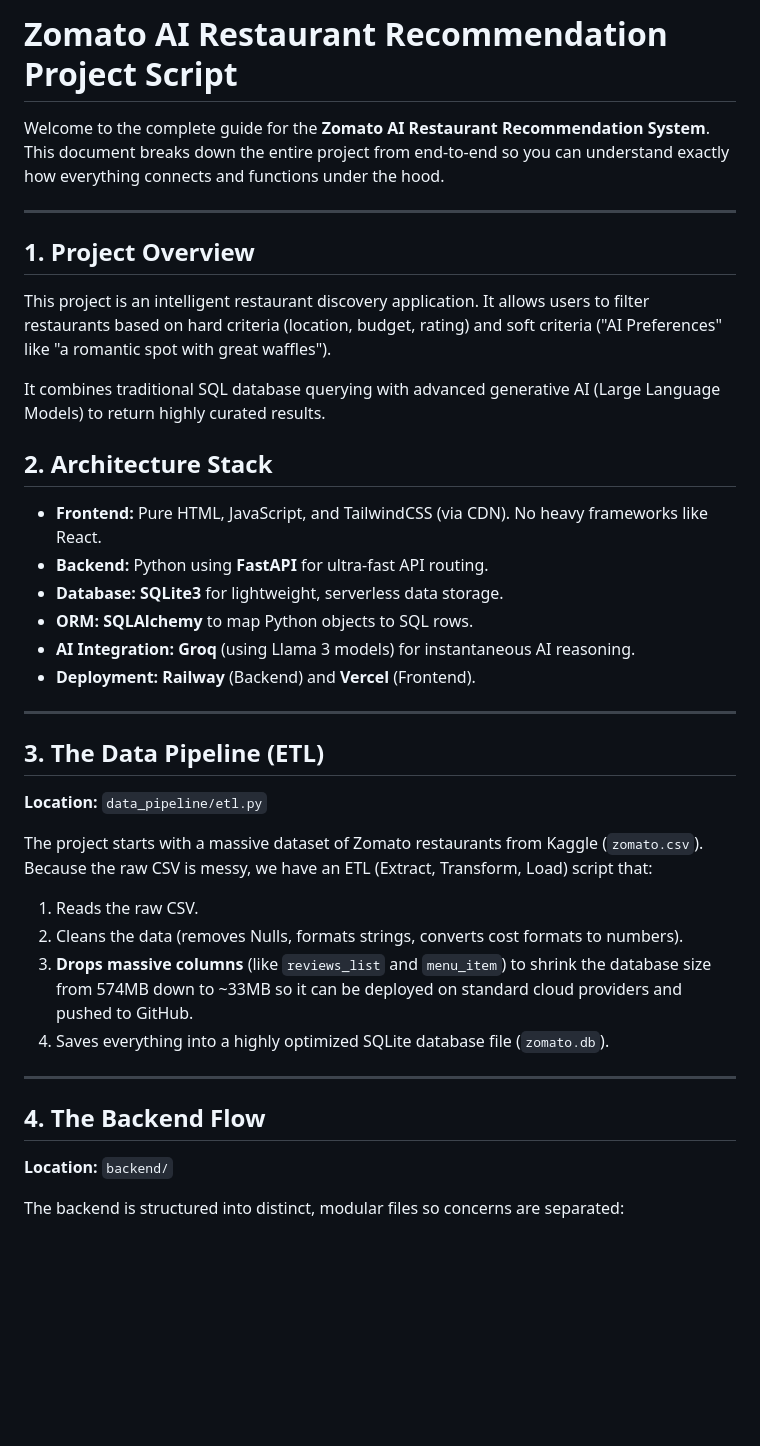
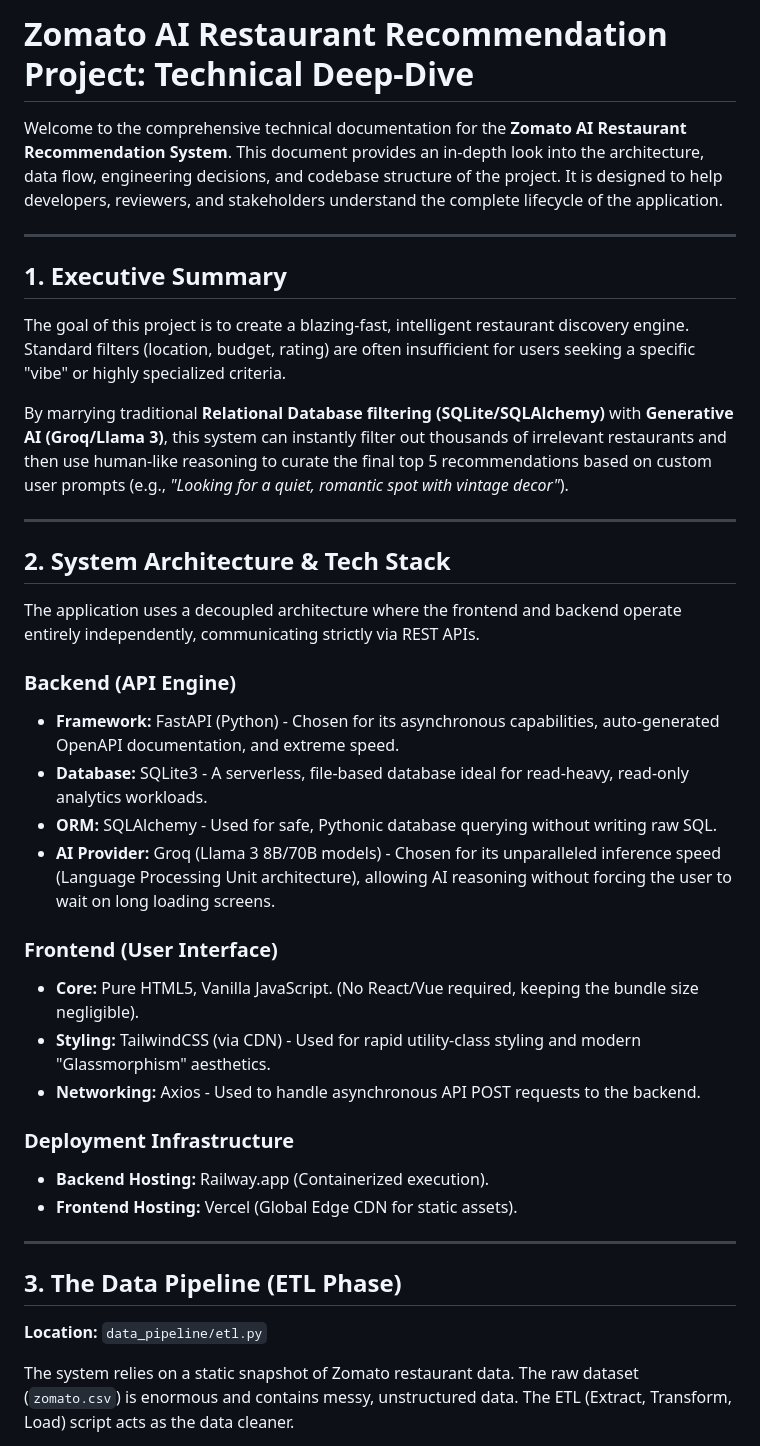
Before and after one commit to dbzavi/bangalururestaurantrecommendation, a Markdown page: docs/script.md, the part around one of its changes. Drawn GitHub-style; blank space fills up the shorter version.

```diff
--- a/docs/script.md
+++ b/docs/script.md
@@ -1,37 +1,39 @@
-# Zomato AI Restaurant Recommendation Project Script
+# Zomato AI Restaurant Recommendation Project: Technical Deep-Dive
 
-Welcome to the complete guide for the **Zomato AI Restaurant Recommendation System**. This document breaks down the entire project from end-to-end so you can understand exactly how everything connects and functions under the hood.
+Welcome to the comprehensive technical documentation for the **Zomato AI Restaurant Recommendation System**. This document provides an in-depth look into the architecture, data flow, engineering decisions, and codebase structure of the project. It is designed to help developers, reviewers, and stakeholders understand the complete lifecycle of the application.
 
 ---
 
-## 1. Project Overview
-This project is an intelligent restaurant discovery application. It allows users to filter restaurants based on hard criteria (location, budget, rating) and soft criteria ("AI Preferences" like "a romantic spot with great waffles").
+## 1. Executive Summary
+The goal of this project is to create a blazing-fast, intelligent restaurant discovery engine. Standard filters (location, budget, rating) are often insufficient for users seeking a specific "vibe" or highly specialized criteria.
 
-It combines traditional SQL database querying with advanced generative AI (Large Language Models) to return highly curated results.
-
-## 2. Architecture Stack
-- **Frontend:** Pure HTML, JavaScript, and TailwindCSS (via CDN). No heavy frameworks like React.
-- **Backend:** Python using **FastAPI** for ultra-fast API routing.
-- **Database:** **SQLite3** for lightweight, serverless data storage.
-- **ORM:** **SQLAlchemy** to map Python objects to SQL rows.
-- **AI Integration:** **Groq** (using Llama 3 models) for instantaneous AI reasoning.
-- **Deployment:** **Railway** (Backend) and **Vercel** (Frontend).
+By marrying traditional **Relational Database filtering (SQLite/SQLAlchemy)** with **Generative AI (Groq/Llama 3)**, this system can instantly filter out thousands of irrelevant restaurants and then use human-like reasoning to curate the final top 5 recommendations based on custom user prompts (e.g., *"Looking for a quiet, romantic spot with vintage decor"*).
 
 ---
 
-## 3. The Data Pipeline (ETL)
-**Location:** `data_pipeline/etl.py`
+## 2. System Architecture & Tech Stack
 
-The project starts with a massive dataset of Zomato restaurants from Kaggle (`zomato.csv`). Because the raw CSV is messy, we have an ETL (Extract, Transform, Load) script that:
-1. Reads the raw CSV.
-2. Cleans the data (removes Nulls, formats strings, converts cost formats to numbers).
-3. **Drops massive columns** (like `reviews_list` and `menu_item`) to shrink the database size from 574MB down to ~33MB so it can be deployed on standard cloud providers and pushed to GitHub.
-4. Saves everything into a highly optimized SQLite database file (`zomato.db`).
+The application uses a decoupled architecture where the frontend and backend operate entirely independently, communicating strictly via REST APIs.
+
+### Backend (API Engine)
+- **Framework:** FastAPI (Python) - Chosen for its asynchronous capabilities, auto-generated OpenAPI documentation, and extreme speed.
+- **Database:** SQLite3 - A serverless, file-based database ideal for read-heavy, read-only analytics workloads.
+- **ORM:** SQLAlchemy - Used for safe, Pythonic database querying without writing raw SQL.
+- **AI Provider:** Groq (Llama 3 8B/70B models) - Chosen for its unparalleled inference speed (Language Processing Unit architecture), allowing AI reasoning without forcing the user to wait on long loading screens.
+
+### Frontend (User Interface)
+- **Core:** Pure HTML5, Vanilla JavaScript. (No React/Vue required, keeping the bundle size negligible).
+- **Styling:** TailwindCSS (via CDN) - Used for rapid utility-class styling and modern "Glassmorphism" aesthetics.
+- **Networking:** Axios - Used to handle asynchronous API POST requests to the backend.
+
+### Deployment Infrastructure
+- **Backend Hosting:** Railway.app (Containerized execution).
+- **Frontend Hosting:** Vercel (Global Edge CDN for static assets).
 
 ---
 
-## 4. The Backend Flow
-**Location:** `backend/`
+## 3. The Data Pipeline (ETL Phase)
+**Location:** `data_pipeline/etl.py`
 
-The backend is structured into distinct, modular files so concerns are separated:
+The system relies on a static snapshot of Zomato restaurant data. The raw dataset (`zomato.csv`) is enormous and contains messy, unstructured data. The ETL (Extract, Transform, Load) script acts as the data cleaner.
 
```
Also changed, not shown: other parts of docs/script.md (+84 -40 lines).
